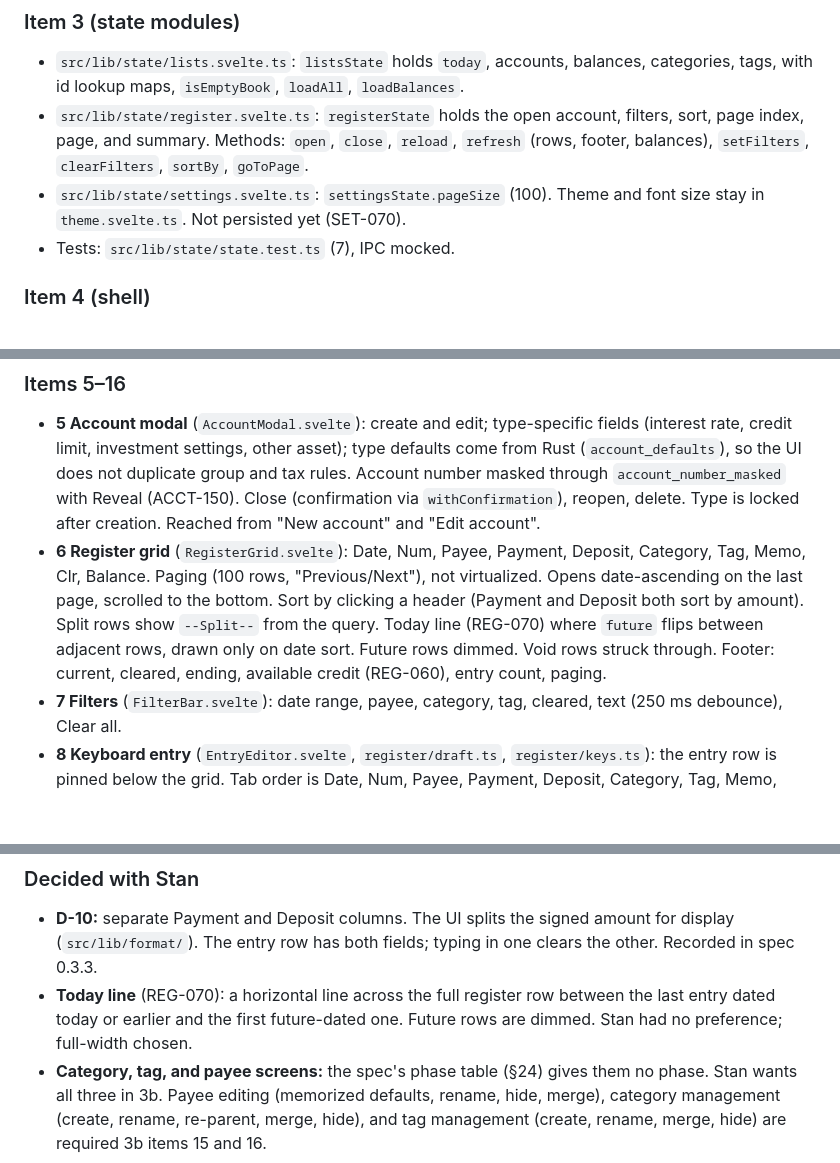
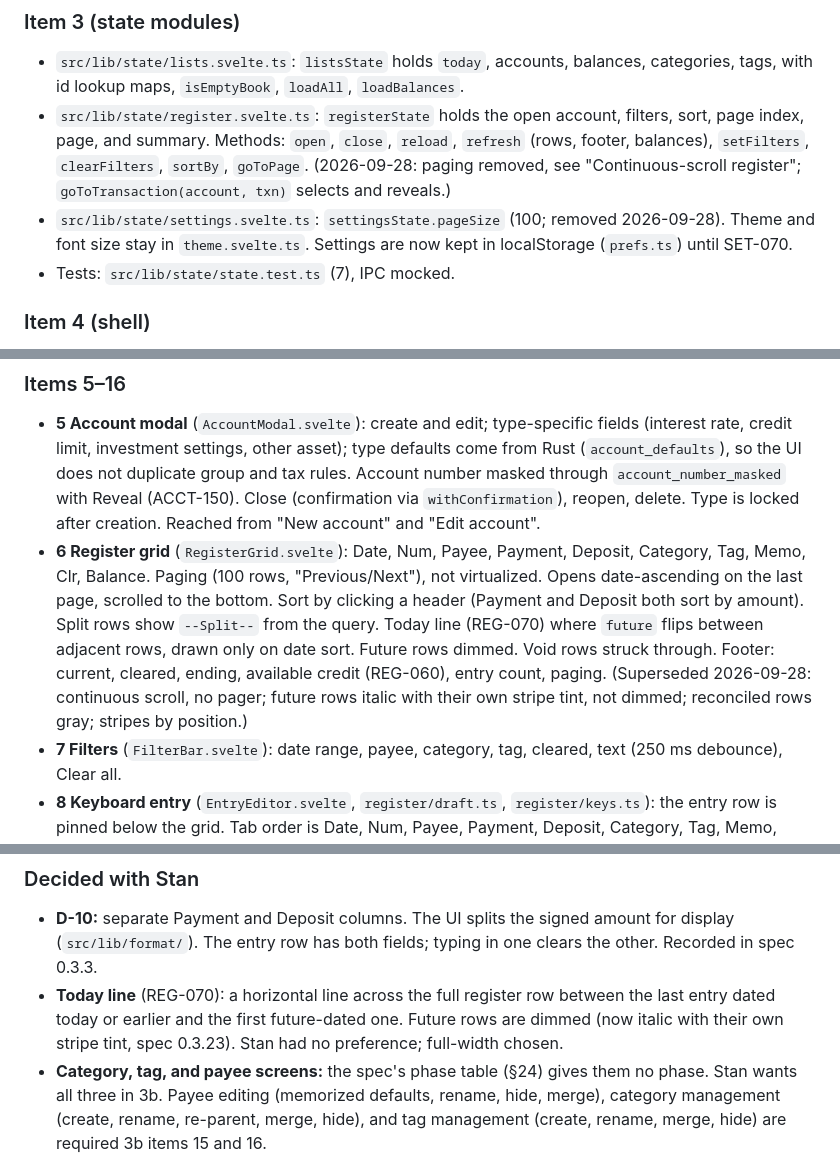
Before and after one commit to sparsileg/kansha, a Markdown page: devdocs/phase-notes/phase-3.md, 3 parts joined by grey strips. GitHub-like rendering; blank space fills up the shorter version.

```diff
--- a/devdocs/phase-notes/phase-3.md
+++ b/devdocs/phase-notes/phase-3.md
@@ -90,8 +90,8 @@ No schema change. **⚠ API change:** 28 new IPC commands; `src/lib/types/bindin
 ### Item 3 (state modules)
 
 - `src/lib/state/lists.svelte.ts`: `listsState` holds `today`, accounts, balances, categories, tags, with id lookup maps, `isEmptyBook`, `loadAll`, `loadBalances`.
-- `src/lib/state/register.svelte.ts`: `registerState` holds the open account, filters, sort, page index, page, and summary. Methods: `open`, `close`, `reload`, `refresh` (rows, footer, balances), `setFilters`, `clearFilters`, `sortBy`, `goToPage`.
-- `src/lib/state/settings.svelte.ts`: `settingsState.pageSize` (100). Theme and font size stay in `theme.svelte.ts`. Not persisted yet (SET-070).
+- `src/lib/state/register.svelte.ts`: `registerState` holds the open account, filters, sort, page index, page, and summary. Methods: `open`, `close`, `reload`, `refresh` (rows, footer, balances), `setFilters`, `clearFilters`, `sortBy`, `goToPage`. (2026-09-28: paging removed, see "Continuous-scroll register"; `goToTransaction(account, txn)` selects and reveals.)
+- `src/lib/state/settings.svelte.ts`: `settingsState.pageSize` (100; removed 2026-09-28). Theme and font size stay in `theme.svelte.ts`. Settings are now kept in localStorage (`prefs.ts`) until SET-070.
 - Tests: `src/lib/state/state.test.ts` (7), IPC mocked.
 
 ### Item 4 (shell)
@@ -132,7 +132,7 @@ All 17 items are built. Items 1–4 are described above. Items 5–17:
 ### Items 5–16
 
 - **5 Account modal** (`AccountModal.svelte`): create and edit; type-specific fields (interest rate, credit limit, investment settings, other asset); type defaults come from Rust (`account_defaults`), so the UI does not duplicate group and tax rules. Account number masked through `account_number_masked` with Reveal (ACCT-150). Close (confirmation via `withConfirmation`), reopen, delete. Type is locked after creation. Reached from "New account" and "Edit account".
-- **6 Register grid** (`RegisterGrid.svelte`): Date, Num, Payee, Payment, Deposit, Category, Tag, Memo, Clr, Balance. Paging (100 rows, "Previous/Next"), not virtualized. Opens date-ascending on the last page, scrolled to the bottom. Sort by clicking a header (Payment and Deposit both sort by amount). Split rows show `--Split--` from the query. Today line (REG-070) where `future` flips between adjacent rows, drawn only on date sort. Future rows dimmed. Void rows struck through. Footer: current, cleared, ending, available credit (REG-060), entry count, paging.
+- **6 Register grid** (`RegisterGrid.svelte`): Date, Num, Payee, Payment, Deposit, Category, Tag, Memo, Clr, Balance. Paging (100 rows, "Previous/Next"), not virtualized. Opens date-ascending on the last page, scrolled to the bottom. Sort by clicking a header (Payment and Deposit both sort by amount). Split rows show `--Split--` from the query. Today line (REG-070) where `future` flips between adjacent rows, drawn only on date sort. Future rows dimmed. Void rows struck through. Footer: current, cleared, ending, available credit (REG-060), entry count, paging. (Superseded 2026-09-28: continuous scroll, no pager; future rows italic with their own stripe tint, not dimmed; reconciled rows gray; stripes by position.)
 - **7 Filters** (`FilterBar.svelte`): date range, payee, category, tag, cleared, text (250 ms debounce), Clear all.
 - **8 Keyboard entry** (`EntryEditor.svelte`, `register/draft.ts`, `register/keys.ts`): the entry row is pinned below the grid. Tab order is Date, Num, Payee, Payment, Deposit, Category, Tag, Memo, Enter. Enter saves; Esc cancels. In Date: `+` or `=` next day, `-` previous day, `t` today. After a save the row resets, keeps the date, and refocuses Date. Grid keys: arrows, Home, End, PageUp, PageDown move; Enter edits; Delete deletes; Space toggles cleared; Insert or Ctrl+N focuses the entry row; Shift+F10 or the menu key opens the context menu.
 - **9 QuickFill**: payee suggestions from `payee_search` through a datalist. On change, an exact name match fills empty category, tag, memo, and amount from the payee's defaults. Never overwrites typed values. Edits do not QuickFill. `payee_name` is always sent; Rust finds or creates the payee.
@@ -227,7 +227,7 @@ This file. The spec is unchanged: no requirement or convention changed. The spec
 ### Decided with Stan
 
 - **D-10:** separate Payment and Deposit columns. The UI splits the signed amount for display (`src/lib/format/`). The entry row has both fields; typing in one clears the other. Recorded in spec 0.3.3.
-- **Today line** (REG-070): a horizontal line across the full register row between the last entry dated today or earlier and the first future-dated one. Future rows are dimmed. Stan had no preference; full-width chosen.
+- **Today line** (REG-070): a horizontal line across the full register row between the last entry dated today or earlier and the first future-dated one. Future rows are dimmed (now italic with their own stripe tint, spec 0.3.23). Stan had no preference; full-width chosen.
 - **Category, tag, and payee screens:** the spec's phase table (§24) gives them no phase. Stan wants all three in 3b. Payee editing (memorized defaults, rename, hide, merge), category management (create, rename, re-parent, merge, hide), and tag management (create, rename, merge, hide) are required 3b items 15 and 16.
 
 ### Account panel redesign (done in the shell, `shell.md`)
```
Also changed, not shown: devdocs/UI-conventions.md (+11 -9 lines), devdocs/phase-notes/phase-4.md (+1 -1 lines).
